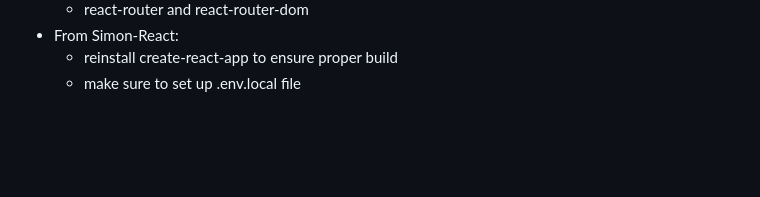
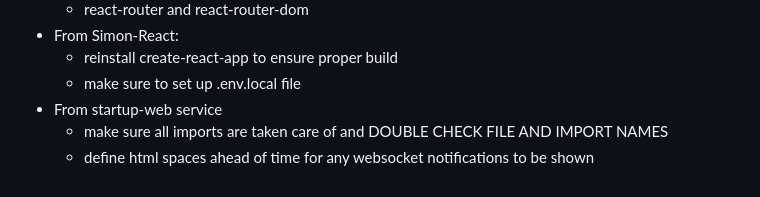
Before and after one commit to TheGreengo/startup, a Markdown page: README.md, the part around the change printed below. GitHub-like rendering; blank space fills up the shorter version.

```diff
--- a/README.md
+++ b/README.md
@@ -83,3 +83,6 @@ const [a,b] = array;
 - From Simon-React:
   - reinstall create-react-app to ensure proper build
   - make sure to set up .env.local file
+- From startup-web service
+  - make sure all imports are taken care of and DOUBLE CHECK FILE AND IMPORT NAMES
+  - define html spaces ahead of time for any websocket notifications to be shown
```
Also changed, not shown: other parts of README.md (+1 -1 lines).
